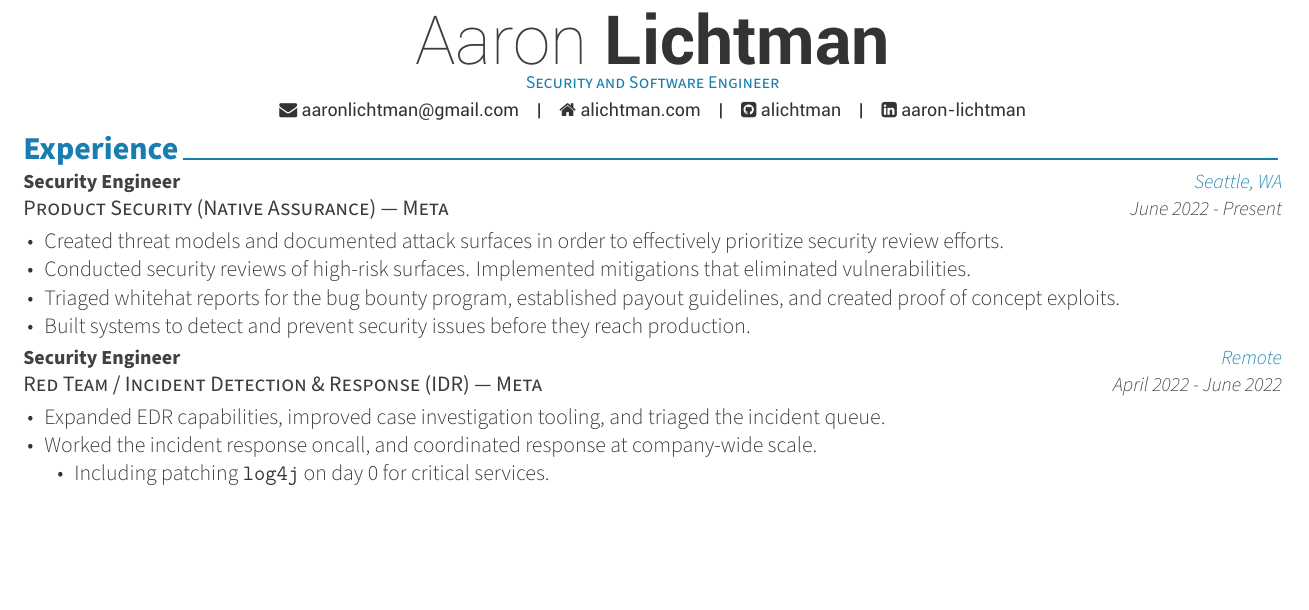
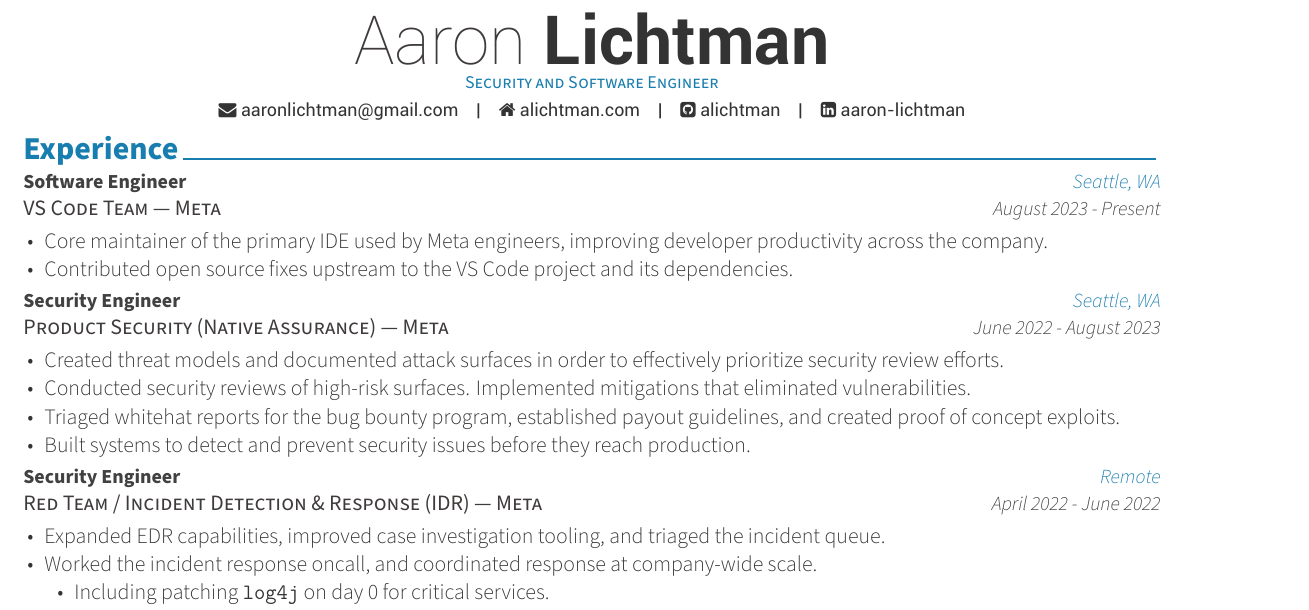
Before and after one commit to alichtman/resume, a LaTeX CV (resume/resume.tex, which reads resume/components/experience.tex): part of the page before the commit and part of page 1 of 2 after it, cut so that both start at the same text, the shorter picture padded with empty space. The pictures show the PDF file resume/resume.pdf that the author committed with the source.

Commit message:
Add VS Code team tenure

```diff
--- a/resume/components/experience.tex
+++ b/resume/components/experience.tex
@@ -10,10 +10,22 @@
 
 %---------------------------------------------------------
 \cventry
+{VS Code Team — Meta} % Organization
+{Software Engineer} % Job title
+{Seattle, WA} % Location
+{August 2023 - Present} % Date(s)
+{
+	\begin{cvitems} % Description(s) of tasks/responsibilities
+		\item {Core maintainer of the primary IDE used by Meta engineers, improving developer productivity across the company.}
+		\item {Contributed open source fixes upstream to the VS Code project and its dependencies.}
+	\end{cvitems}
+}
+%---------------------------------------------------------
+\cventry
 {Product Security (Native Assurance) — Meta} % Organization
 {Security Engineer} % Job title
 {Seattle, WA} % Location
-{June 2022 - Present} % Date(s)
+{June 2022 - August 2023} % Date(s)
 {
 	\begin{cvitems} % Description(s) of tasks/responsibilities
 		\item {Created threat models and documented attack surfaces in order to effectively prioritize security review efforts.}
```
Also changed, not shown: fontawesome.sty (+0 -1 lines), resume/resume.tex (+5 -3 lines), resume/resume.pdf, 1 other file.
